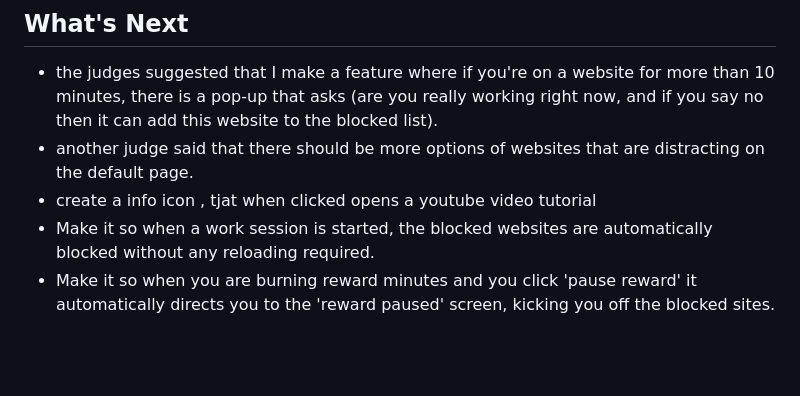
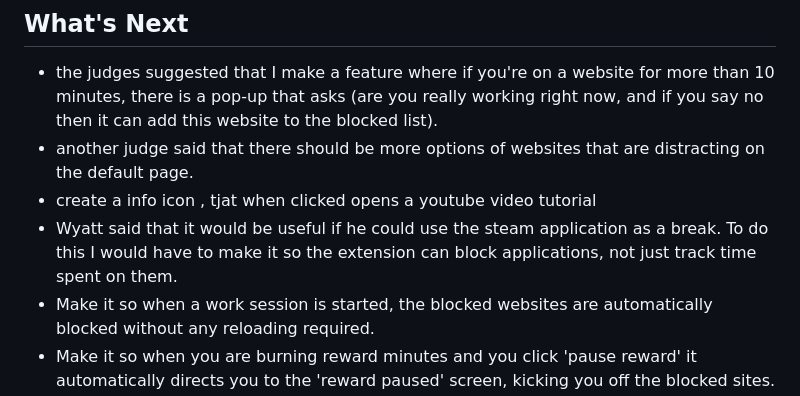
Before and after one commit to jonathan-chamberlin/screentime-blocker, a Markdown page: README.md, the part around the change. Drawn GitHub-style; blank space fills up the shorter version.

```diff
--- a/README.md
+++ b/README.md
@@ -103,6 +103,7 @@ node server.js
 - the judges suggested that I make a feature where if you're on a website for more than 10 minutes, there is a pop-up that asks (are you really working right now, and if you say no then it can add this website to the blocked list).
 - another judge said that there should be more options of websites that are distracting on the default page.
 - create a info icon , tjat when clicked opens a youtube video tutorial
+- Wyatt said that it would be useful if he could use the steam application as a break. To do this I would have to make it so the extension can block applications, not just track time spent on them.
 - Make it so when a work session is started, the blocked websites are automatically blocked without any reloading required.
 - Make it so when you are burning reward minutes and you click 'pause reward' it automatically directs you to the 'reward paused' screen, kicking you off the blocked sites.
 - Wire the frontend leaderboard to the live backend API
```
